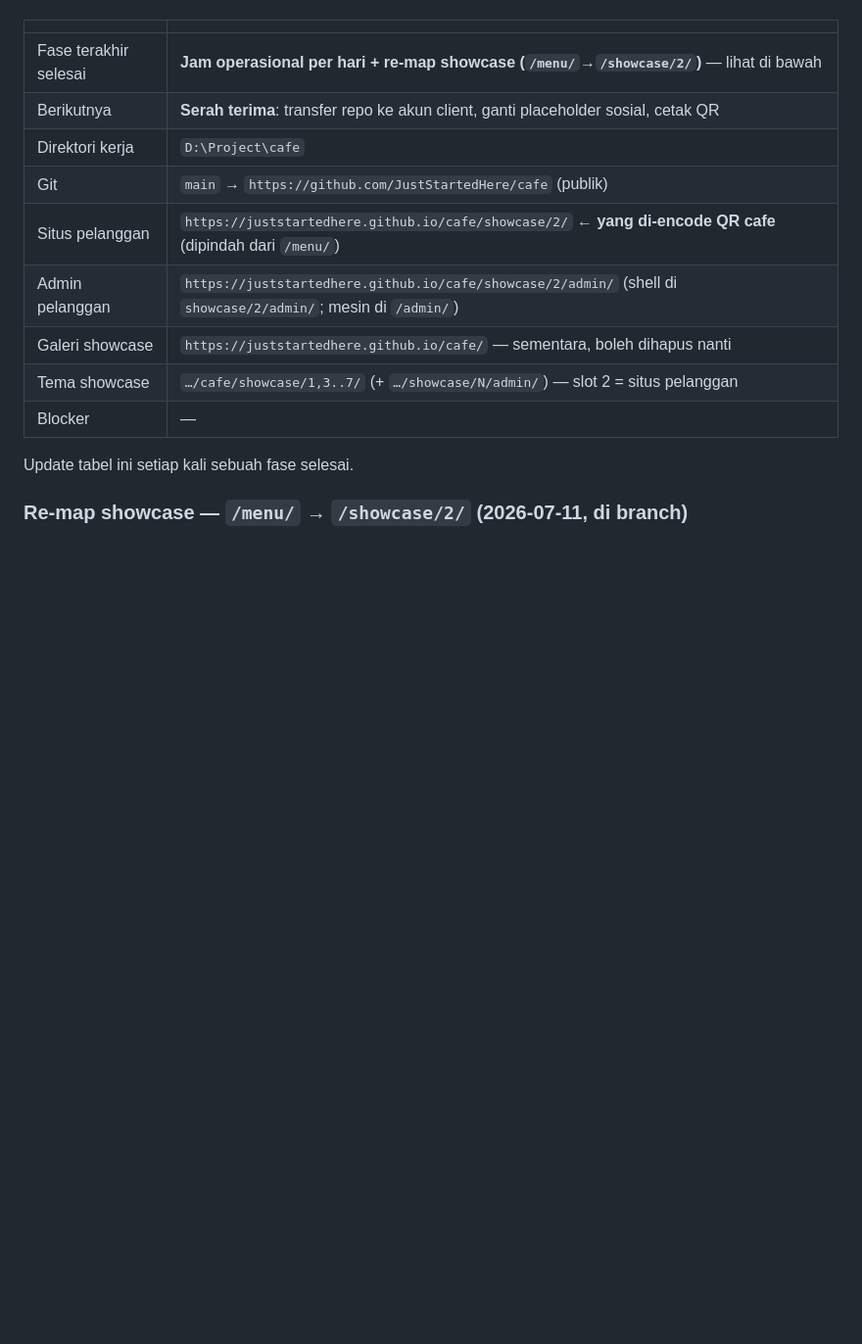
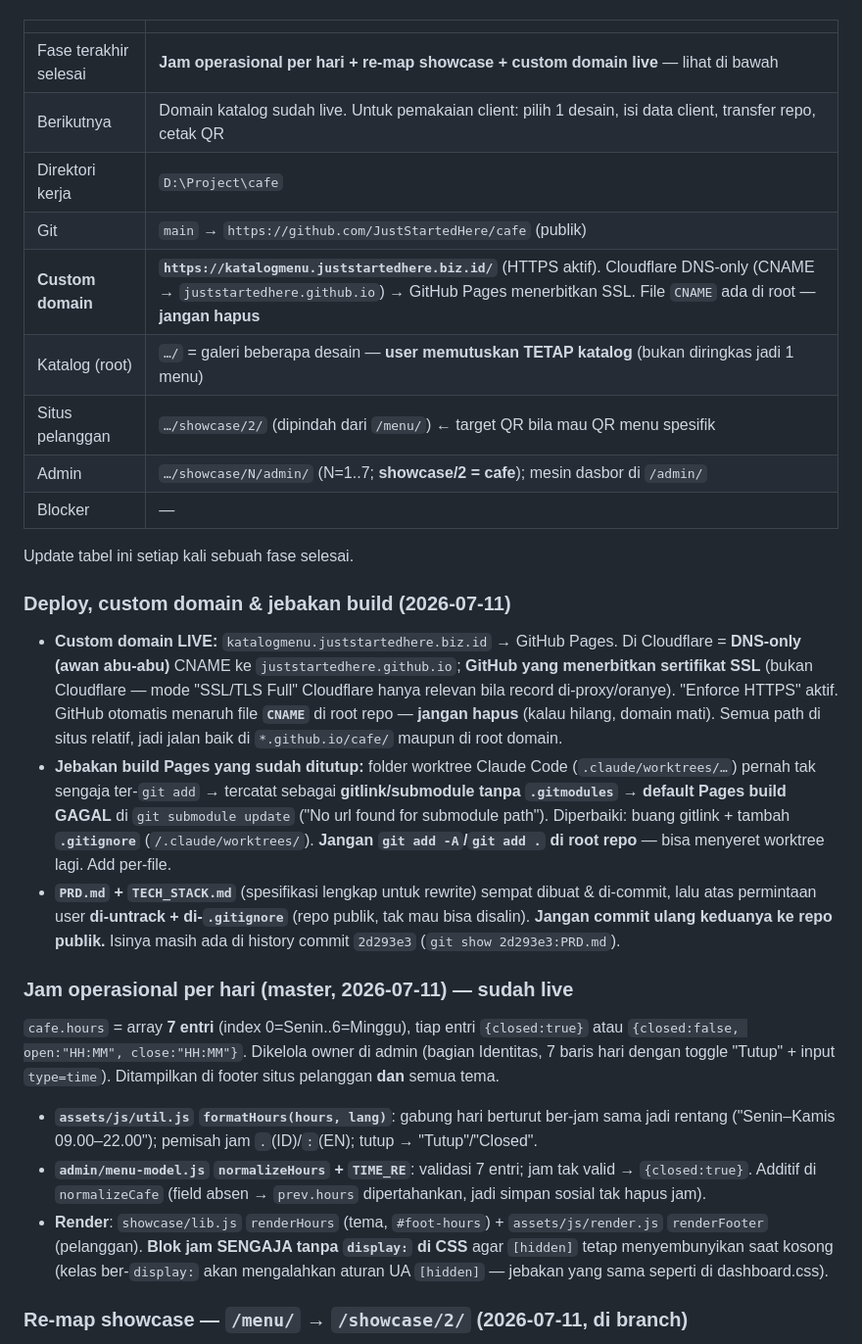
Before and after one commit to JustStartedHere/cafe, a Markdown page: CLAUDE.md, the part around the change. Shown at 98% size. GitHub-like rendering; blank space fills up the shorter version.

Commit message:
Docs: perbarui CLAUDE.md — custom domain live, jam operasional, jebakan build Pages + status PRD/TECH_STACK
Konteks agar sesi lanjutan (device lain) paham keadaan terkini:
- Custom domain katalogmenu.juststartedhere.biz.id LIVE (Cloudflare DNS-only
  → GitHub Pages SSL; file CNAME jangan dihapus).
- User memutuskan root TETAP katalog (bukan diringkas 1 menu).
- Jam operasional per hari (data model + formatHours/normalizeHours/renderHours).
- Jebakan build Pages: .claude/worktrees ter-add jadi gitlink → build gagal;
  ditutup dgn .gitignore. Jangan git add -A.
- PRD.md/TECH_STACK.md di-untrack+gitignore (jangan commit ulang; ada di history 2d293e3).

```diff
--- a/CLAUDE.md
+++ b/CLAUDE.md
@@ -25,17 +25,46 @@ permintaan user (QR belum pernah dicetak → jendela aman), murni demi konsisten
 
 | | |
 |---|---|
-| Fase terakhir selesai | **Jam operasional per hari + re-map showcase (`/menu/`→`/showcase/2/`)** — lihat di bawah |
-| Berikutnya | **Serah terima**: transfer repo ke akun client, ganti placeholder sosial, cetak QR |
+| Fase terakhir selesai | **Jam operasional per hari + re-map showcase + custom domain live** — lihat di bawah |
+| Berikutnya | Domain katalog sudah live. Untuk pemakaian client: pilih 1 desain, isi data client, transfer repo, cetak QR |
 | Direktori kerja | `D:\Project\cafe` |
 | Git | `main` → `https://github.com/JustStartedHere/cafe` (publik) |
-| Situs pelanggan | `https://juststartedhere.github.io/cafe/showcase/2/` ← **yang di-encode QR cafe** (dipindah dari `/menu/`) |
-| Admin pelanggan | `https://juststartedhere.github.io/cafe/showcase/2/admin/` (shell di `showcase/2/admin/`; mesin di `/admin/`) |
-| Galeri showcase | `https://juststartedhere.github.io/cafe/` — sementara, boleh dihapus nanti |
-| Tema showcase | `…/cafe/showcase/1,3..7/` (+ `…/showcase/N/admin/`) — slot 2 = situs pelanggan |
+| **Custom domain** | **`https://katalogmenu.juststartedhere.biz.id/`** (HTTPS aktif). Cloudflare DNS-only (CNAME → `juststartedhere.github.io`) → GitHub Pages menerbitkan SSL. File `CNAME` ada di root — **jangan hapus** |
+| Katalog (root) | `…/` = galeri beberapa desain — **user memutuskan TETAP katalog** (bukan diringkas jadi 1 menu) |
+| Situs pelanggan | `…/showcase/2/` (dipindah dari `/menu/`) ← target QR bila mau QR menu spesifik |
+| Admin | `…/showcase/N/admin/` (N=1..7; **showcase/2 = cafe**); mesin dasbor di `/admin/` |
 | Blocker | — |
 
 Update tabel ini setiap kali sebuah fase selesai.
+
+### Deploy, custom domain & jebakan build (2026-07-11)
+
+- **Custom domain LIVE:** `katalogmenu.juststartedhere.biz.id` → GitHub Pages. Di Cloudflare = **DNS-only
+  (awan abu-abu)** CNAME ke `juststartedhere.github.io`; **GitHub yang menerbitkan sertifikat SSL** (bukan
+  Cloudflare — mode "SSL/TLS Full" Cloudflare hanya relevan bila record di-proxy/oranye). "Enforce HTTPS"
+  aktif. GitHub otomatis menaruh file **`CNAME`** di root repo — **jangan hapus** (kalau hilang, domain mati).
+  Semua path di situs relatif, jadi jalan baik di `*.github.io/cafe/` maupun di root domain.
+- **Jebakan build Pages yang sudah ditutup:** folder worktree Claude Code (`.claude/worktrees/…`) pernah
+  tak sengaja ter-`git add` → tercatat sebagai **gitlink/submodule tanpa `.gitmodules`** → **default Pages
+  build GAGAL** di `git submodule update` ("No url found for submodule path"). Diperbaiki: buang gitlink +
+  tambah **`.gitignore`** (`/.claude/worktrees/`). **Jangan `git add -A`/`git add .` di root repo** — bisa
+  menyeret worktree lagi. Add per-file.
+- **`PRD.md` + `TECH_STACK.md`** (spesifikasi lengkap untuk rewrite) sempat dibuat & di-commit, lalu atas
+  permintaan user **di-untrack + di-`.gitignore`** (repo publik, tak mau bisa disalin). **Jangan commit
+  ulang keduanya ke repo publik.** Isinya masih ada di history commit `2d293e3` (`git show 2d293e3:PRD.md`).
+
+### Jam operasional per hari (master, 2026-07-11) — sudah live
+
+`cafe.hours` = array **7 entri** (index 0=Senin..6=Minggu), tiap entri `{closed:true}` atau
+`{closed:false, open:"HH:MM", close:"HH:MM"}`. Dikelola owner di admin (bagian Identitas, 7 baris hari
+dengan toggle "Tutup" + input `type=time`). Ditampilkan di footer situs pelanggan **dan** semua tema.
+- **`assets/js/util.js` `formatHours(hours, lang)`**: gabung hari berturut ber-jam sama jadi rentang
+  ("Senin–Kamis 09.00–22.00"); pemisah jam `.`(ID)/`:`(EN); tutup → "Tutup"/"Closed".
+- **`admin/menu-model.js` `normalizeHours` + `TIME_RE`**: validasi 7 entri; jam tak valid → `{closed:true}`.
+  Additif di `normalizeCafe` (field absen → `prev.hours` dipertahankan, jadi simpan sosial tak hapus jam).
+- **Render**: `showcase/lib.js` `renderHours` (tema, `#foot-hours`) + `assets/js/render.js` `renderFooter`
+  (pelanggan). **Blok jam SENGAJA tanpa `display:` di CSS** agar `[hidden]` tetap menyembunyikan saat kosong
+  (kelas ber-`display:` akan mengalahkan aturan UA `[hidden]` — jebakan yang sama seperti di dashboard.css).
 
 ### Re-map showcase — `/menu/` → `/showcase/2/` (2026-07-11, di branch)
 
```
